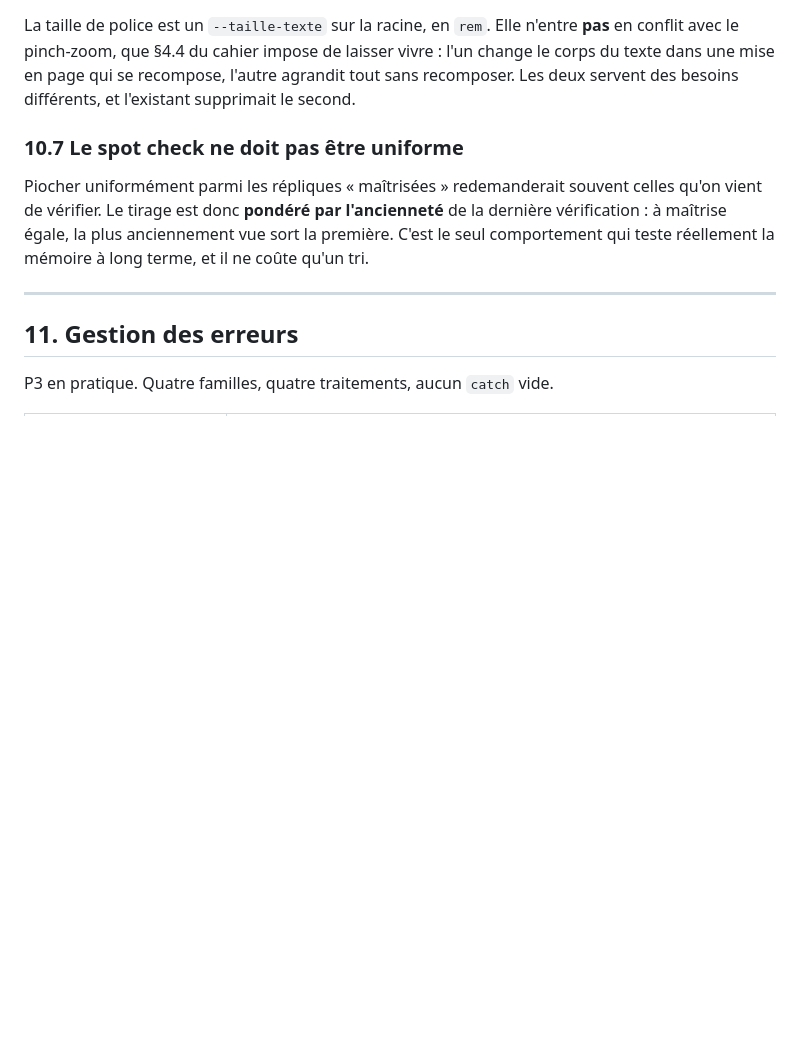
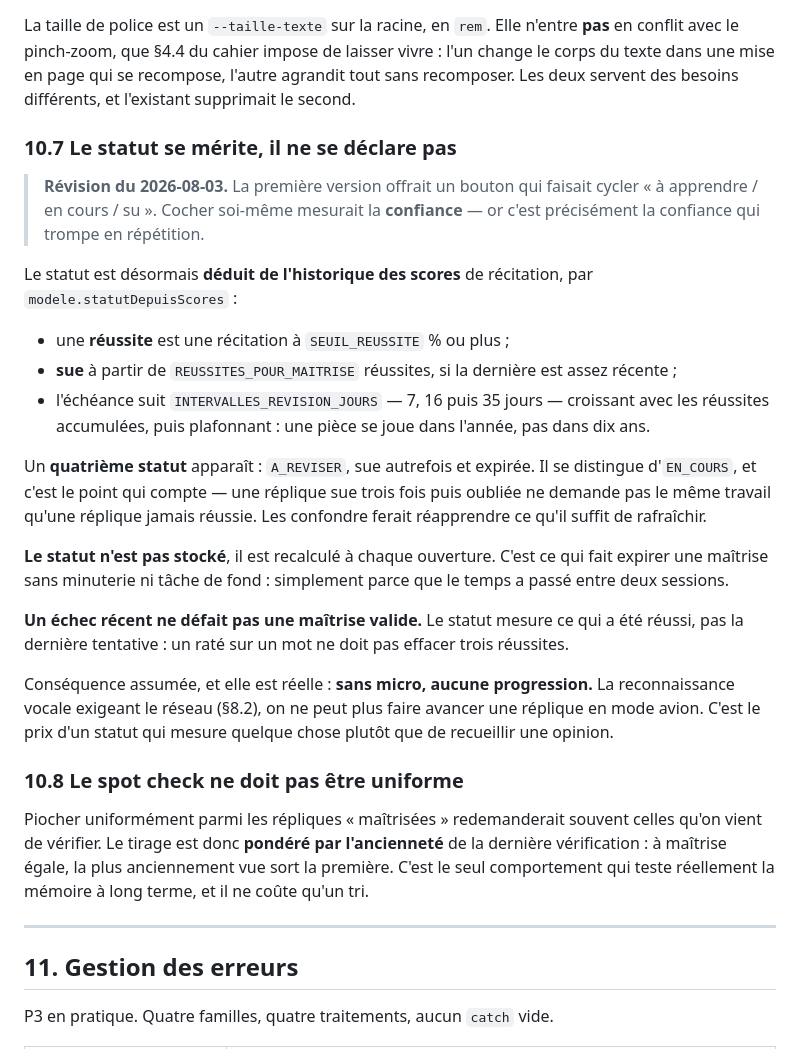
Before and after one commit to elyeskaak/texte_troupe_theatre, a Markdown page: outil_repetition/ARCHITECTURE.md, the part around the change. Rendered like a GitHub page; blank space fills up the shorter version.

Commit message:
Consigner la regle de repetition espacee dans l'architecture
Le 10 decrivait encore un statut coche a la main. Mon insertion avait rate
son ancre deux fois de suite : je l'ai cette fois posee sur le texte reel
du fichier plutot que sur celui que je croyais y avoir ecrit.

Le nouveau 10.7 porte la regle et ses trois consequences : le quatrieme
statut « a reviser » distinct d'« en cours », le statut recalcule et non
stocke — ce qui fait expirer une maitrise sans minuterie —, et le fait
qu'un echec recent ne defasse pas une maitrise valide. Le spot check passe
en 10.8.

Co-Authored-By: Claude Opus 4.8 <noreply@anthropic.com>

```diff
--- a/outil_repetition/ARCHITECTURE.md
+++ b/outil_repetition/ARCHITECTURE.md
@@ -719,7 +719,41 @@ laisser vivre : l'un change le corps du texte dans une mise en page qui se
 recompose, l'autre agrandit tout sans recomposer. Les deux servent des besoins
 différents, et l'existant supprimait le second.
 
-### 10.7 Le spot check ne doit pas être uniforme
+### 10.7 Le statut se mérite, il ne se déclare pas
+
+> **Révision du 2026-08-03.** La première version offrait un bouton qui faisait
+> cycler « à apprendre / en cours / su ». Cocher soi-même mesurait la
+> **confiance** — or c'est précisément la confiance qui trompe en répétition.
+
+Le statut est désormais **déduit de l'historique des scores** de récitation, par
+`modele.statutDepuisScores` :
+
+- une **réussite** est une récitation à `SEUIL_REUSSITE` % ou plus ;
+- **sue** à partir de `REUSSITES_POUR_MAITRISE` réussites, si la dernière est
+  assez récente ;
+- l'échéance suit `INTERVALLES_REVISION_JOURS` — 7, 16 puis 35 jours — croissant
+  avec les réussites accumulées, puis plafonnant : une pièce se joue dans l'année,
+  pas dans dix ans.
+
+Un **quatrième statut** apparaît : `A_REVISER`, sue autrefois et expirée. Il se
+distingue d'`EN_COURS`, et c'est le point qui compte — une réplique sue trois fois
+puis oubliée ne demande pas le même travail qu'une réplique jamais réussie. Les
+confondre ferait réapprendre ce qu'il suffit de rafraîchir.
+
+**Le statut n'est pas stocké**, il est recalculé à chaque ouverture. C'est ce qui
+fait expirer une maîtrise sans minuterie ni tâche de fond : simplement parce que
+le temps a passé entre deux sessions.
+
+**Un échec récent ne défait pas une maîtrise valide.** Le statut mesure ce qui a
+été réussi, pas la dernière tentative : un raté sur un mot ne doit pas effacer
+trois réussites.
+
+Conséquence assumée, et elle est réelle : **sans micro, aucune progression.** La
+reconnaissance vocale exigeant le réseau (§8.2), on ne peut plus faire avancer une
+réplique en mode avion. C'est le prix d'un statut qui mesure quelque chose plutôt
+que de recueillir une opinion.
+
+### 10.8 Le spot check ne doit pas être uniforme
 
 Piocher uniformément parmi les répliques « maîtrisées » redemanderait souvent
 celles qu'on vient de vérifier. Le tirage est donc **pondéré par l'ancienneté**
```
